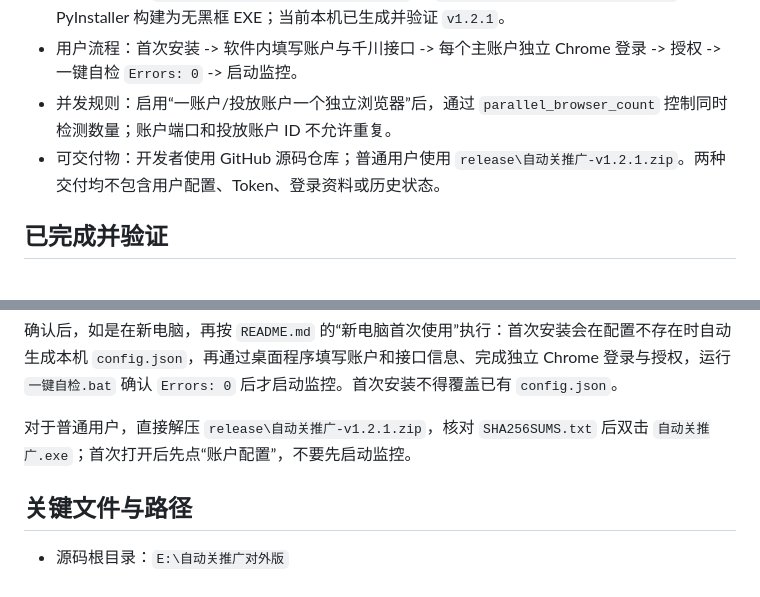
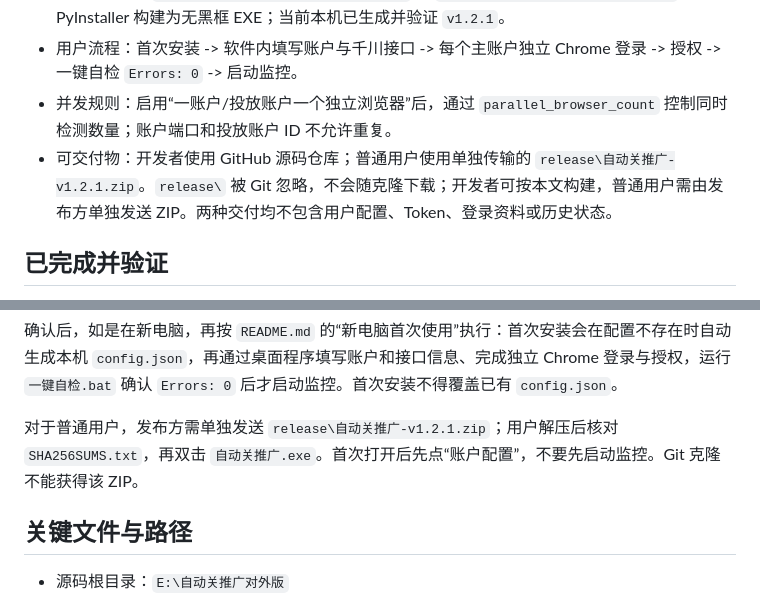
Before and after one commit to nmrsz645-bit/guantuiguang, a Markdown page: TIMEOFF.md, 2 parts joined by grey strips. Rendered like a GitHub page.

Commit message:
docs: clarify release package delivery

```diff
--- a/TIMEOFF.md
+++ b/TIMEOFF.md
@@ -17,7 +17,7 @@
 - 正式桌面版：`tools\desktop_oceanengine_app.py` 由 `tools\build_desktop_release.py` 使用 PyInstaller 构建为无黑框 EXE；当前本机已生成并验证 `v1.2.1`。
 - 用户流程：首次安装 -> 软件内填写账户与千川接口 -> 每个主账户独立 Chrome 登录 -> 授权 -> 一键自检 `Errors: 0` -> 启动监控。
 - 并发规则：启用“一账户/投放账户一个独立浏览器”后，通过 `parallel_browser_count` 控制同时检测数量；账户端口和投放账户 ID 不允许重复。
-- 可交付物：开发者使用 GitHub 源码仓库；普通用户使用 `release\自动关推广-v1.2.1.zip`。两种交付均不包含用户配置、Token、登录资料或历史状态。
+- 可交付物：开发者使用 GitHub 源码仓库；普通用户使用单独传输的 `release\自动关推广-v1.2.1.zip`。`release\` 被 Git 忽略，不会随克隆下载；开发者可按本文构建，普通用户需由发布方单独发送 ZIP。两种交付均不包含用户配置、Token、登录资料或历史状态。
 
 ## 已完成并验证
 
@@ -56,7 +56,7 @@ py -3 -m unittest discover -s tests -v
 
 确认后，如是在新电脑，再按 `README.md` 的“新电脑首次使用”执行：首次安装会在配置不存在时自动生成本机 `config.json`，再通过桌面程序填写账户和接口信息、完成独立 Chrome 登录与授权，运行 `一键自检.bat` 确认 `Errors: 0` 后才启动监控。首次安装不得覆盖已有 `config.json`。
 
-对于普通用户，直接解压 `release\自动关推广-v1.2.1.zip`，核对 `SHA256SUMS.txt` 后双击 `自动关推广.exe`；首次打开后先点“账户配置”，不要先启动监控。
+对于普通用户，发布方需单独发送 `release\自动关推广-v1.2.1.zip`；用户解压后核对 `SHA256SUMS.txt`，再双击 `自动关推广.exe`。首次打开后先点“账户配置”，不要先启动监控。Git 克隆不能获得该 ZIP。
 
 ## 关键文件与路径
 
```
